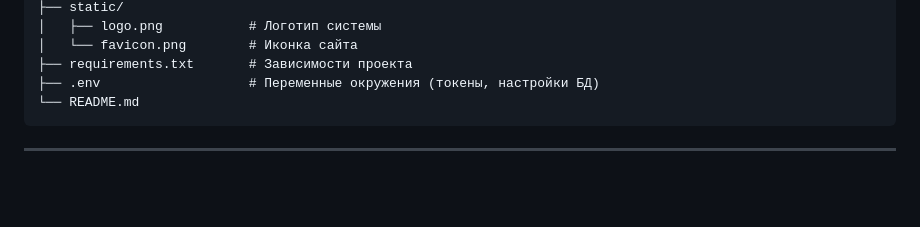
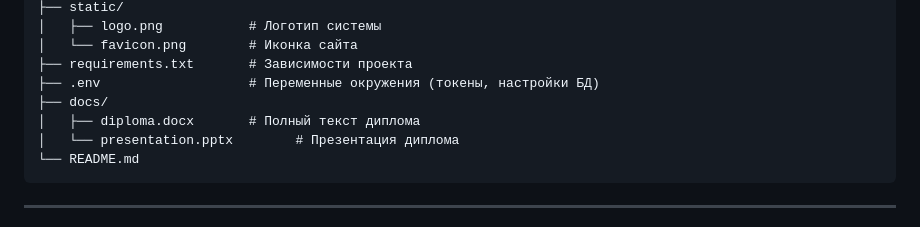
Before and after one commit to I1ne/fitlos, a Markdown page: README.md, the part around the change. GitHub-like rendering; blank space fills up the shorter version.

````diff
--- a/README.md
+++ b/README.md
@@ -43,6 +43,9 @@
 │   └── favicon.png        # Иконка сайта
 ├── requirements.txt       # Зависимости проекта
 ├── .env                   # Переменные окружения (токены, настройки БД)
+├── docs/
+│   ├── diploma.docx       # Полный текст диплома
+│   └── presentation.pptx        # Презентация диплома
 └── README.md
 ```
 
````
